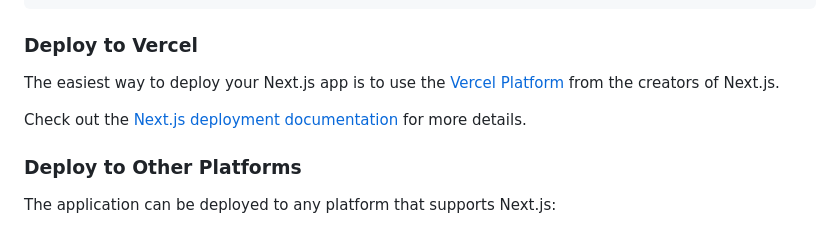
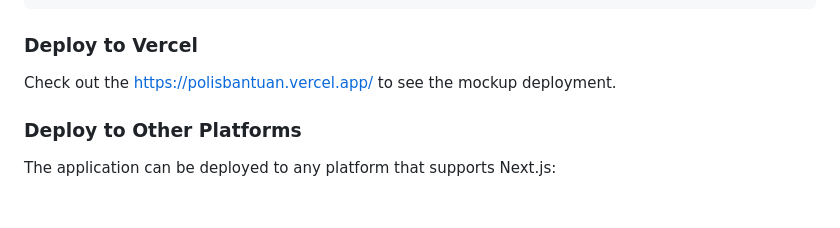
Before and after one commit to afzalariffinZ/studentsafetyapp, a Markdown page: hassanberg_police/README.md, the part around the change. GitHub-like rendering; blank space fills up the shorter version.

Commit message:
Revise Vercel deployment section in README

```diff
--- a/hassanberg_police/README.md
+++ b/hassanberg_police/README.md
@@ -239,9 +239,7 @@ npm start
 
 ### Deploy to Vercel
 
-The easiest way to deploy your Next.js app is to use the [Vercel Platform](https://vercel.com/new?utm_medium=default-template&filter=next.js&utm_source=create-next-app&utm_campaign=create-next-app-readme) from the creators of Next.js.
-
-Check out the [Next.js deployment documentation](https://nextjs.org/docs/app/building-your-application/deploying) for more details.
+Check out the https://polisbantuan.vercel.app/ to see the mockup deployment.
 
 ### Deploy to Other Platforms
 
```
